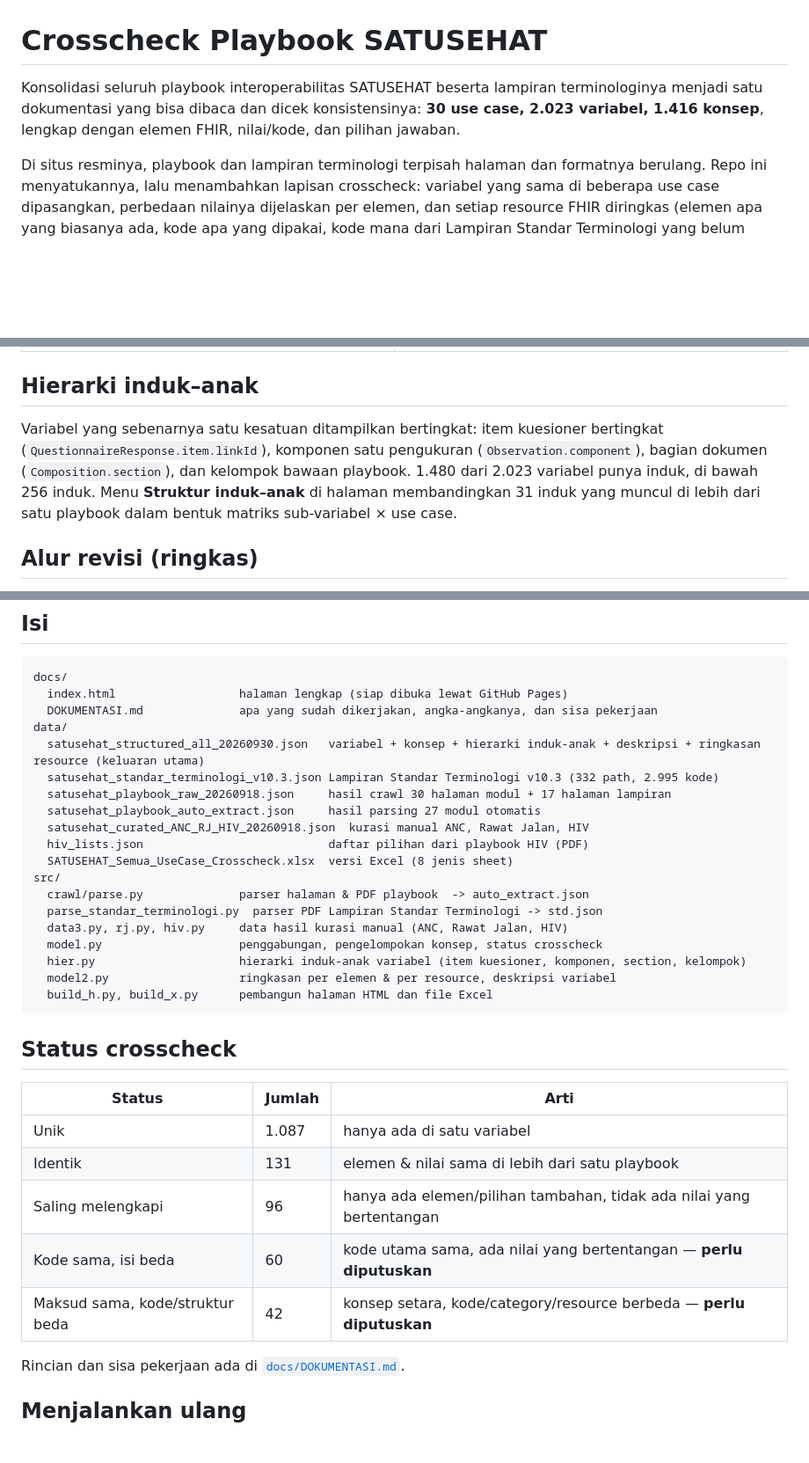
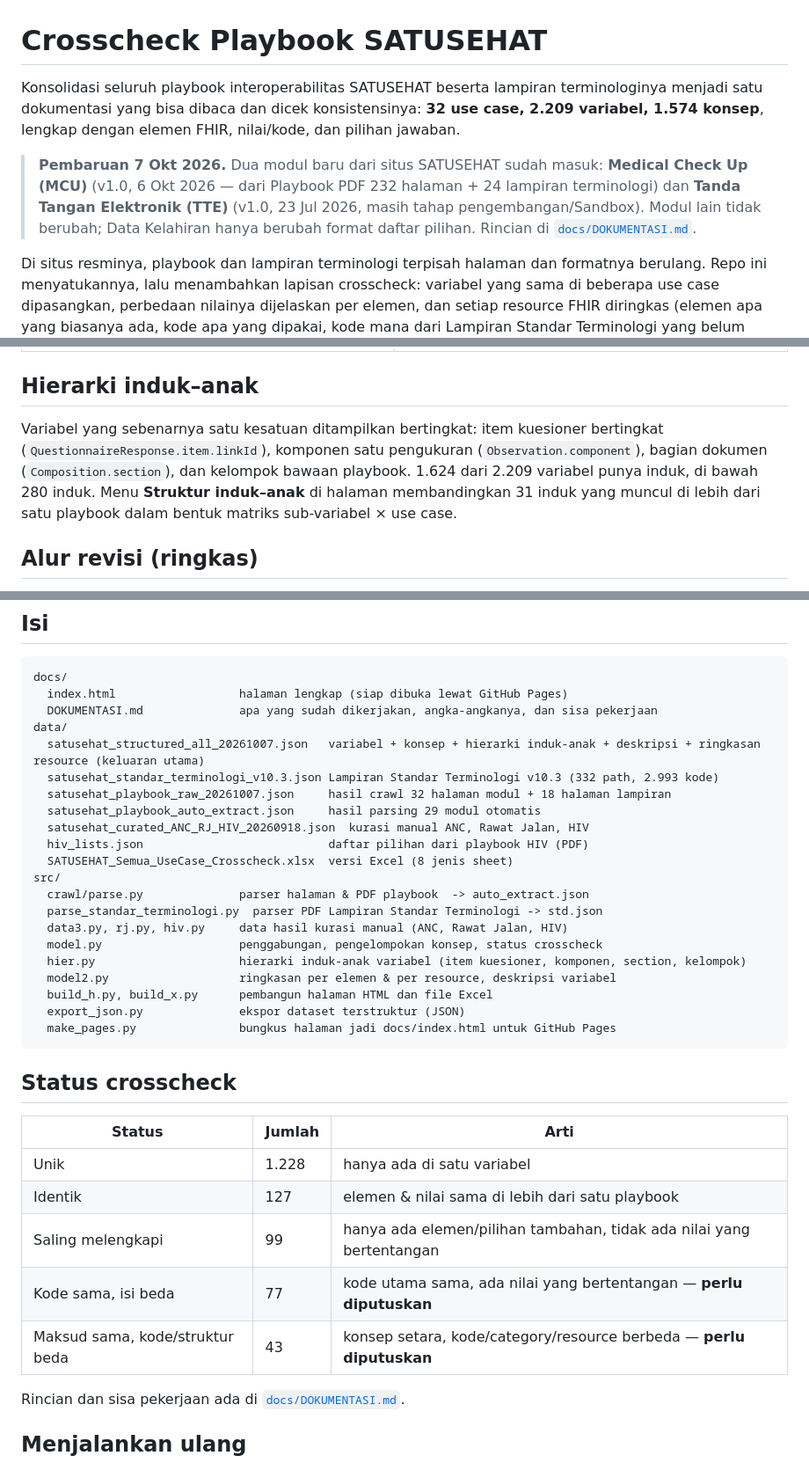
Before and after one commit to silviaavn/fhir-mapping-repository-id, a Markdown page: README.md, 3 parts joined by grey strips. Shown at 88% size. Drawn GitHub-style; blank space fills up the shorter version.

Commit message:
Perbarui README: 32 use case (tambah MCU & TTE)

````diff
--- a/README.md
+++ b/README.md
@@ -1,6 +1,8 @@
 # Crosscheck Playbook SATUSEHAT
 
-Konsolidasi seluruh playbook interoperabilitas SATUSEHAT beserta lampiran terminologinya menjadi satu dokumentasi yang bisa dibaca dan dicek konsistensinya: **30 use case, 2.023 variabel, 1.416 konsep**, lengkap dengan elemen FHIR, nilai/kode, dan pilihan jawaban.
+Konsolidasi seluruh playbook interoperabilitas SATUSEHAT beserta lampiran terminologinya menjadi satu dokumentasi yang bisa dibaca dan dicek konsistensinya: **32 use case, 2.209 variabel, 1.574 konsep**, lengkap dengan elemen FHIR, nilai/kode, dan pilihan jawaban.
+
+> **Pembaruan 7 Okt 2026.** Dua modul baru dari situs SATUSEHAT sudah masuk: **Medical Check Up (MCU)** (v1.0, 6 Okt 2026 — dari Playbook PDF 232 halaman + 24 lampiran terminologi) dan **Tanda Tangan Elektronik (TTE)** (v1.0, 23 Jul 2026, masih tahap pengembangan/Sandbox). Modul lain tidak berubah; Data Kelahiran hanya berubah format daftar pilihan. Rincian di [`docs/DOKUMENTASI.md`](docs/DOKUMENTASI.md).
 
 Di situs resminya, playbook dan lampiran terminologi terpisah halaman dan formatnya berulang. Repo ini menyatukannya, lalu menambahkan lapisan crosscheck: variabel yang sama di beberapa use case dipasangkan, perbedaan nilainya dijelaskan per elemen, dan setiap resource FHIR diringkas (elemen apa yang biasanya ada, kode apa yang dipakai, kode mana dari Lampiran Standar Terminologi yang belum dipakai playbook mana pun).
 
@@ -14,7 +16,7 @@ Di situs resminya, playbook dan lampiran terminologi terpisah halaman dan format
 
 ## Hierarki induk–anak
 
-Variabel yang sebenarnya satu kesatuan ditampilkan bertingkat: item kuesioner bertingkat (`QuestionnaireResponse.item.linkId`), komponen satu pengukuran (`Observation.component`), bagian dokumen (`Composition.section`), dan kelompok bawaan playbook. 1.480 dari 2.023 variabel punya induk, di bawah 256 induk. Menu **Struktur induk–anak** di halaman membandingkan 31 induk yang muncul di lebih dari satu playbook dalam bentuk matriks sub-variabel × use case.
+Variabel yang sebenarnya satu kesatuan ditampilkan bertingkat: item kuesioner bertingkat (`QuestionnaireResponse.item.linkId`), komponen satu pengukuran (`Observation.component`), bagian dokumen (`Composition.section`), dan kelompok bawaan playbook. 1.624 dari 2.209 variabel punya induk, di bawah 280 induk. Menu **Struktur induk–anak** di halaman membandingkan 31 induk yang muncul di lebih dari satu playbook dalam bentuk matriks sub-variabel × use case.
 
 ## Alur revisi (ringkas)
 
@@ -32,10 +34,10 @@ docs/
   index.html                  halaman lengkap (siap dibuka lewat GitHub Pages)
   DOKUMENTASI.md              apa yang sudah dikerjakan, angka-angkanya, dan sisa pekerjaan
 data/
-  satusehat_structured_all_20260930.json   variabel + konsep + hierarki induk-anak + deskripsi + ringkasan resource (keluaran utama)
-  satusehat_standar_terminologi_v10.3.json Lampiran Standar Terminologi v10.3 (332 path, 2.995 kode)
-  satusehat_playbook_raw_20260918.json     hasil crawl 30 halaman modul + 17 halaman lampiran
-  satusehat_playbook_auto_extract.json     hasil parsing 27 modul otomatis
+  satusehat_structured_all_20261007.json   variabel + konsep + hierarki induk-anak + deskripsi + ringkasan resource (keluaran utama)
+  satusehat_standar_terminologi_v10.3.json Lampiran Standar Terminologi v10.3 (332 path, 2.993 kode)
+  satusehat_playbook_raw_20261007.json     hasil crawl 32 halaman modul + 18 halaman lampiran
+  satusehat_playbook_auto_extract.json     hasil parsing 29 modul otomatis
   satusehat_curated_ANC_RJ_HIV_20260918.json  kurasi manual ANC, Rawat Jalan, HIV
   hiv_lists.json                           daftar pilihan dari playbook HIV (PDF)
   SATUSEHAT_Semua_UseCase_Crosscheck.xlsx  versi Excel (8 jenis sheet)
@@ -47,17 +49,19 @@ src/
   hier.py                     hierarki induk-anak variabel (item kuesioner, komponen, section, kelompok)
   model2.py                   ringkasan per elemen & per resource, deskripsi variabel
   build_h.py, build_x.py      pembangun halaman HTML dan file Excel
+  export_json.py              ekspor dataset terstruktur (JSON)
+  make_pages.py               bungkus halaman jadi docs/index.html untuk GitHub Pages
 ```
 
 ## Status crosscheck
 
 | Status | Jumlah | Arti |
 |---|---|---|
-| Unik | 1.087 | hanya ada di satu variabel |
-| Identik | 131 | elemen & nilai sama di lebih dari satu playbook |
-| Saling melengkapi | 96 | hanya ada elemen/pilihan tambahan, tidak ada nilai yang bertentangan |
-| Kode sama, isi beda | 60 | kode utama sama, ada nilai yang bertentangan — **perlu diputuskan** |
-| Maksud sama, kode/struktur beda | 42 | konsep setara, kode/category/resource berbeda — **perlu diputuskan** |
+| Unik | 1.228 | hanya ada di satu variabel |
+| Identik | 127 | elemen & nilai sama di lebih dari satu playbook |
+| Saling melengkapi | 99 | hanya ada elemen/pilihan tambahan, tidak ada nilai yang bertentangan |
+| Kode sama, isi beda | 77 | kode utama sama, ada nilai yang bertentangan — **perlu diputuskan** |
+| Maksud sama, kode/struktur beda | 43 | konsep setara, kode/category/resource berbeda — **perlu diputuskan** |
 
 Rincian dan sisa pekerjaan ada di [`docs/DOKUMENTASI.md`](docs/DOKUMENTASI.md).
 
````
Also changed, not shown: other parts of README.md (+1 -1 lines).
